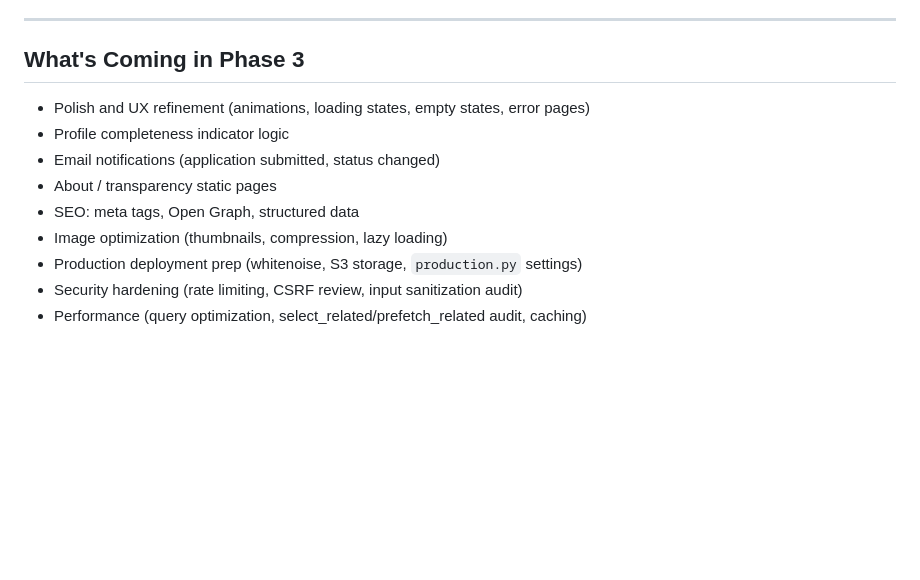
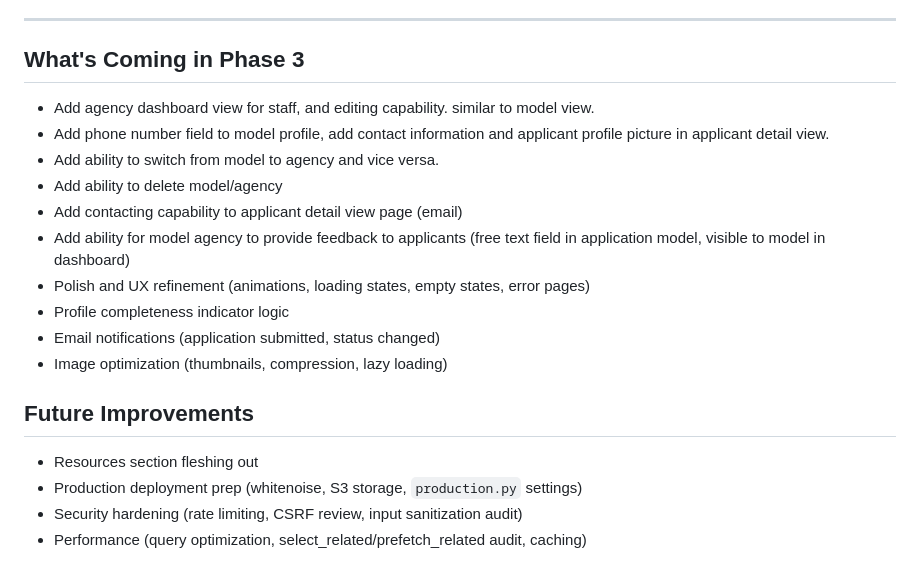
Before and after one commit to AmanNarendraAli/modeldirectory, a Markdown page: phase2.md, the part around the change. GitHub-like rendering; blank space fills up the shorter version.

Commit message:
updated workplan

```diff
--- a/phase2.md
+++ b/phase2.md
@@ -275,12 +275,19 @@ Optional but recommended: write `tests.py` in each app with view tests (status c
 
 ## What's Coming in Phase 3
 
+- Add agency dashboard view for staff, and editing capability. similar to model view.
+- Add phone number field to model profile, add contact information and applicant profile picture in applicant detail view.
+- Add ability to switch from model to agency and vice versa.
+- Add ability to delete model/agency
+- Add contacting capability to applicant detail view page (email)
+- Add ability for model agency to provide feedback to applicants (free text field in application model, visible to model in dashboard)
 - Polish and UX refinement (animations, loading states, empty states, error pages)
 - Profile completeness indicator logic
 - Email notifications (application submitted, status changed)
-- About / transparency static pages
-- SEO: meta tags, Open Graph, structured data
 - Image optimization (thumbnails, compression, lazy loading)
+
+## Future Improvements
+- Resources section fleshing out
 - Production deployment prep (whitenoise, S3 storage, `production.py` settings)
 - Security hardening (rate limiting, CSRF review, input sanitization audit)
 - Performance (query optimization, select_related/prefetch_related audit, caching)
```
